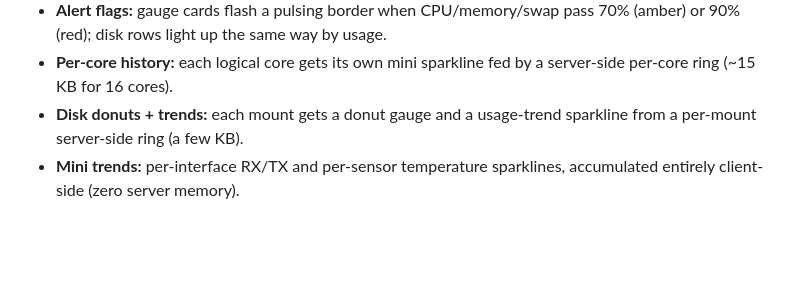
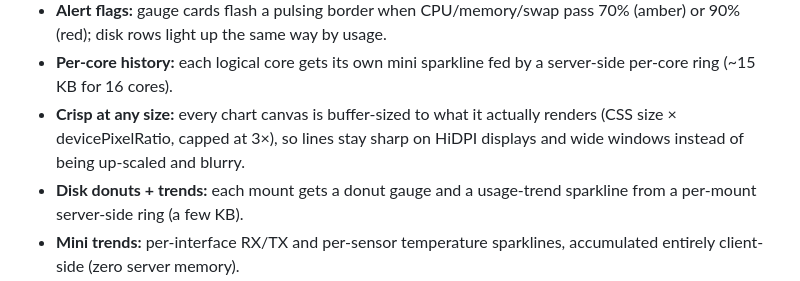
Before and after one commit to OCEANOFANYTHING/sysview, a Markdown page: README.md, the part around one of its changes. Rendered like a GitHub page; blank space fills up the shorter version.

```diff
--- a/README.md
+++ b/README.md
@@ -116,6 +128,9 @@ separate process) that serves a live, dark-theme monitoring page:
   70% (amber) or 90% (red); disk rows light up the same way by usage.
 - **Per-core history:** each logical core gets its own mini sparkline fed by a
   server-side per-core ring (~15 KB for 16 cores).
+- **Crisp at any size:** every chart canvas is buffer-sized to what it actually
+  renders (CSS size × devicePixelRatio, capped at 3×), so lines stay sharp on
+  HiDPI displays and wide windows instead of being up-scaled and blurry.
 - **Disk donuts + trends:** each mount gets a donut gauge and a usage-trend
   sparkline from a per-mount server-side ring (a few KB).
 - **Mini trends:** per-interface RX/TX and per-sensor temperature sparklines,
```
Also changed, not shown: other parts of README.md (+39 -13 lines), docs/ARCHITECTURE.md (+10 -5 lines).
